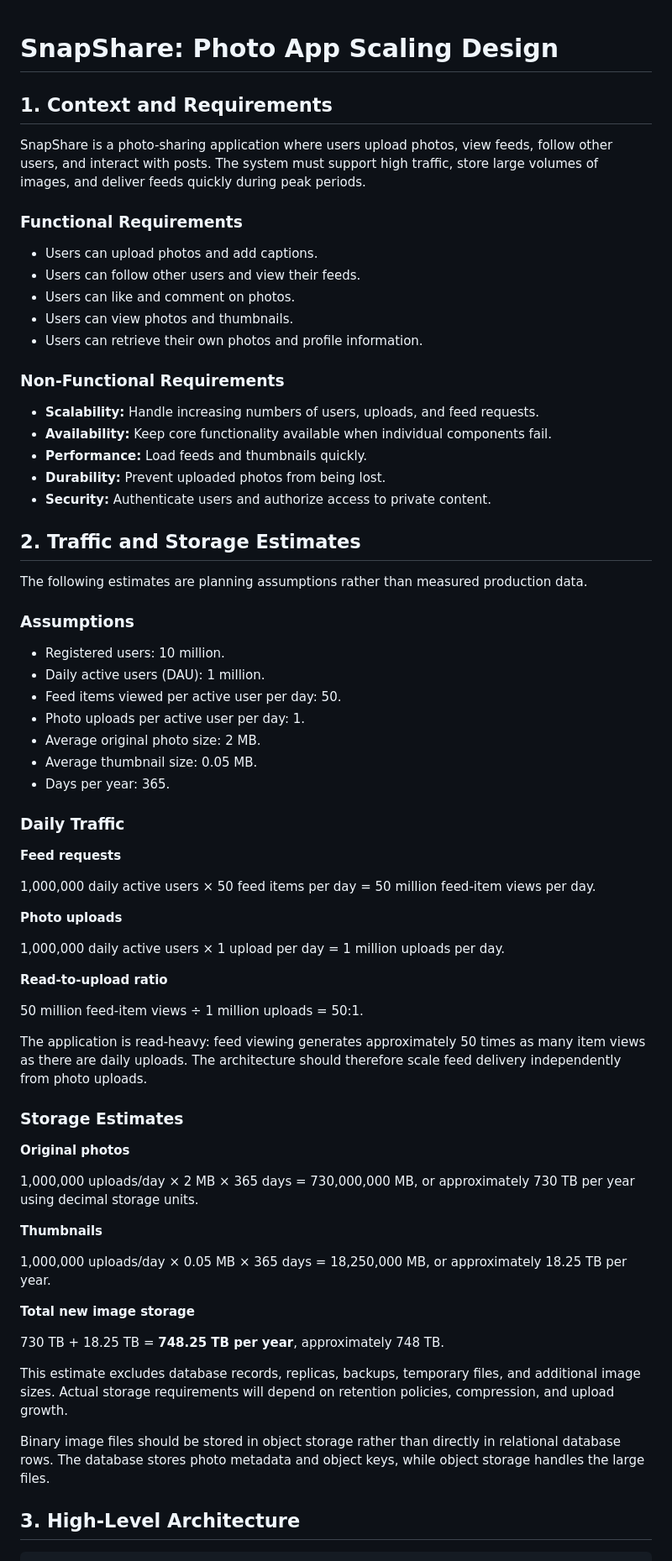
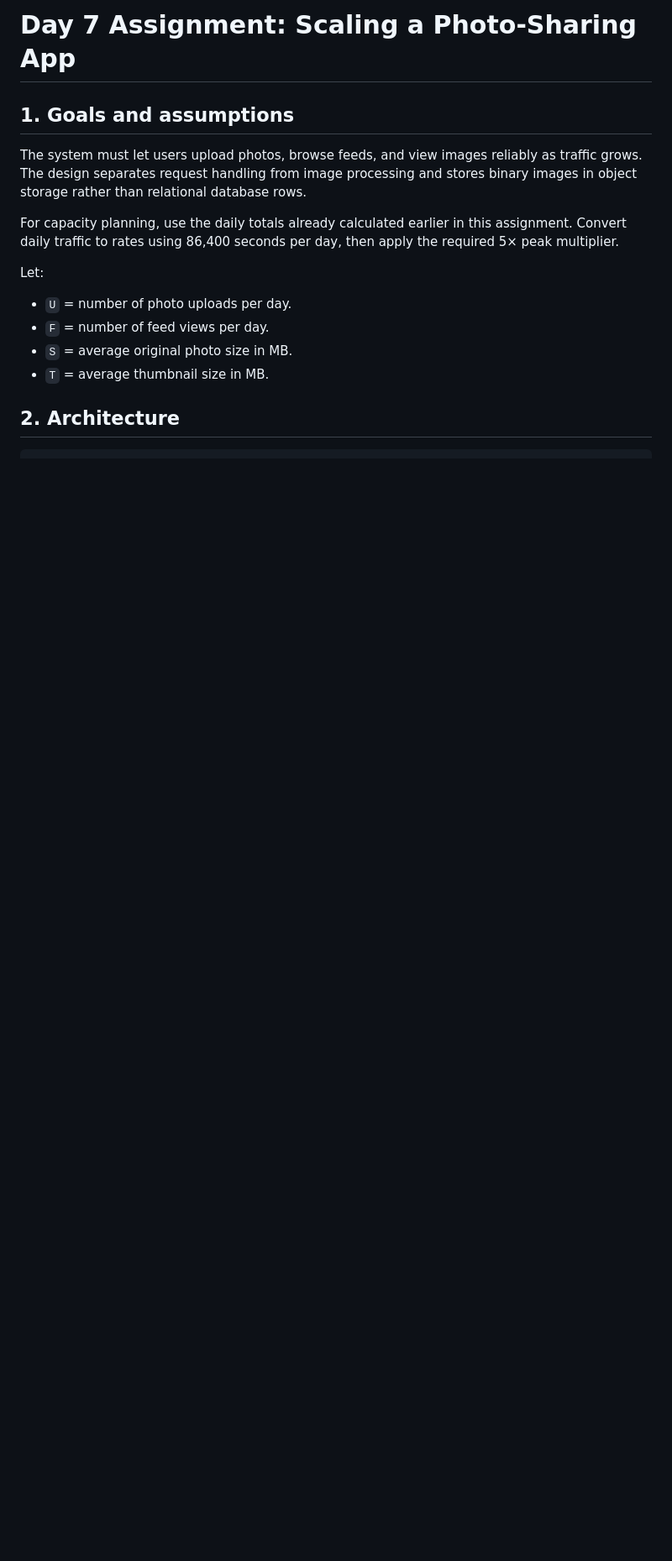
Before and after one commit to KipropLilian/web-foundations-days, a Markdown page: day7/photo-app-scaling.md, the part around one of its changes. Shown at 84% size. Drawn GitHub-style; blank space fills up the shorter version.

````diff
--- a/day7/photo-app-scaling.md
+++ b/day7/photo-app-scaling.md
@@ -1,74 +1,17 @@
+# Day 7 Assignment: Scaling a Photo-Sharing App
 
-# SnapShare: Photo App Scaling Design
+## 1. Goals and assumptions
 
-## 1. Context and Requirements
+The system must let users upload photos, browse feeds, and view images reliably as traffic grows. The design separates request handling from image processing and stores binary images in object storage rather than relational database rows.
 
-SnapShare is a photo-sharing application where users upload photos, view feeds, follow other users, and interact with posts. The system must support high traffic, store large volumes of images, and deliver feeds quickly during peak periods.
+For capacity planning, use the daily totals already calculated earlier in this assignment. Convert daily traffic to rates using 86,400 seconds per day, then apply the required 5× peak multiplier.
 
-### Functional Requirements
+Let:
+- `U` = number of photo uploads per day.
+- `F` = number of feed views per day.
+- `S` = average original photo size in MB.
+- `T` = average thumbnail size in MB.
 
-- Users can upload photos and add captions.
-- Users can follow other users and view their feeds.
-- Users can like and comment on photos.
-- Users can view photos and thumbnails.
-- Users can retrieve their own photos and profile information.
-
-### Non-Functional Requirements
-
-- **Scalability:** Handle increasing numbers of users, uploads, and feed requests.
-- **Availability:** Keep core functionality available when individual components fail.
-- **Performance:** Load feeds and thumbnails quickly.
-- **Durability:** Prevent uploaded photos from being lost.
-- **Security:** Authenticate users and authorize access to private content.
-
-## 2. Traffic and Storage Estimates
-
-The following estimates are planning assumptions rather than measured production data.
-
-### Assumptions
-
-- Registered users: 10 million.
-- Daily active users (DAU): 1 million.
-- Feed items viewed per active user per day: 50.
-- Photo uploads per active user per day: 1.
-- Average original photo size: 2 MB.
-- Average thumbnail size: 0.05 MB.
-- Days per year: 365.
-
-### Daily Traffic
-
-**Feed requests**
-
-1,000,000 daily active users × 50 feed items per day = 50 million feed-item views per day.
-
-**Photo uploads**
-
-1,000,000 daily active users × 1 upload per day = 1 million uploads per day.
-
-**Read-to-upload ratio**
-
-50 million feed-item views ÷ 1 million uploads = 50:1.
-
-The application is read-heavy: feed viewing generates approximately 50 times as many item views as there are daily uploads. The architecture should therefore scale feed delivery independently from photo uploads.
-
-### Storage Estimates
-
-**Original photos**
-
-1,000,000 uploads/day × 2 MB × 365 days = 730,000,000 MB, or approximately 730 TB per year using decimal storage units.
-
-**Thumbnails**
-
-1,000,000 uploads/day × 0.05 MB × 365 days = 18,250,000 MB, or approximately 18.25 TB per year.
-
-**Total new image storage**
-
-730 TB + 18.25 TB = **748.25 TB per year**, approximately 748 TB.
-
-This estimate excludes database records, replicas, backups, temporary files, and additional image sizes. Actual storage requirements will depend on retention policies, compression, and upload growth.
-
-Binary image files should be stored in object storage rather than directly in relational database rows. The database stores photo metadata and object keys, while object storage handles the large files.
-
-## 3. High-Level Architecture
+## 2. Architecture
 
 ```text
````
Also changed, not shown: other parts of day7/photo-app-scaling.md (+102 -172 lines).
